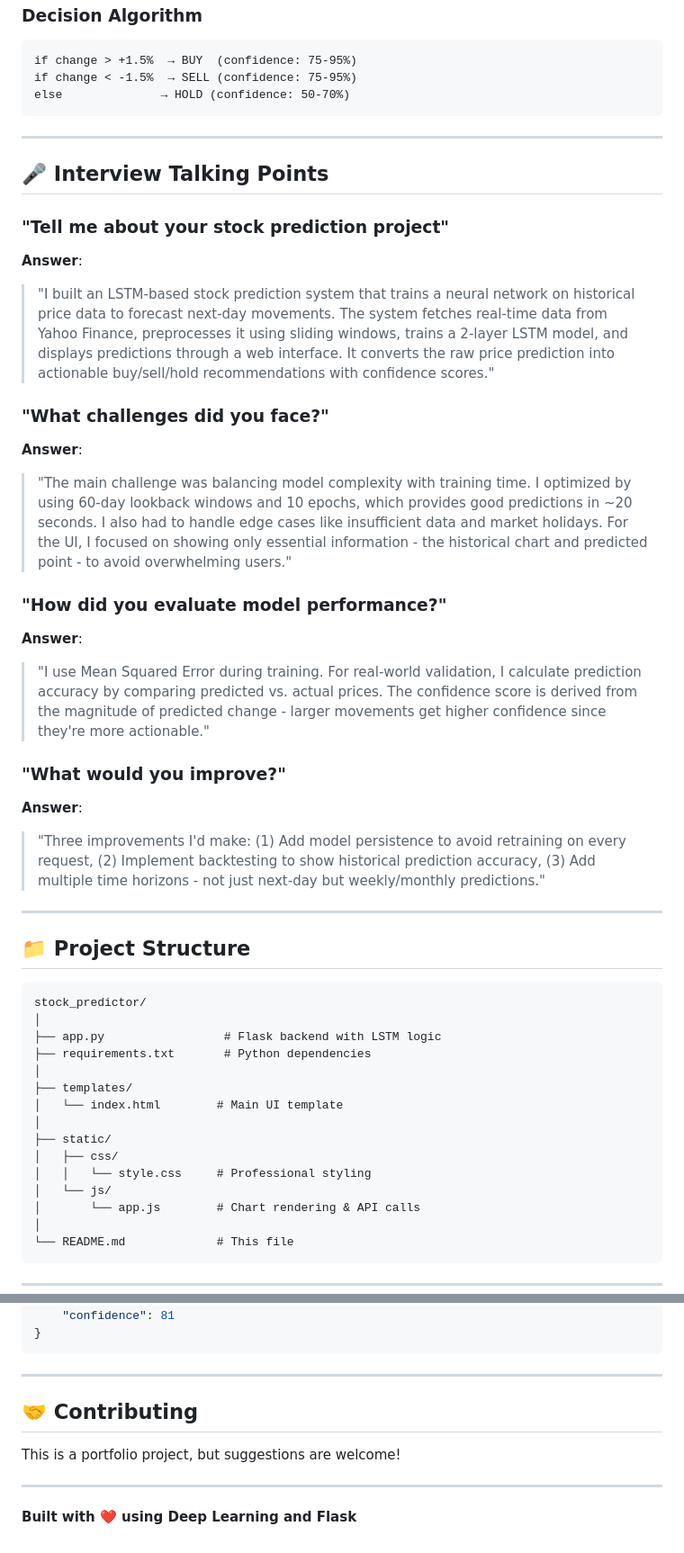
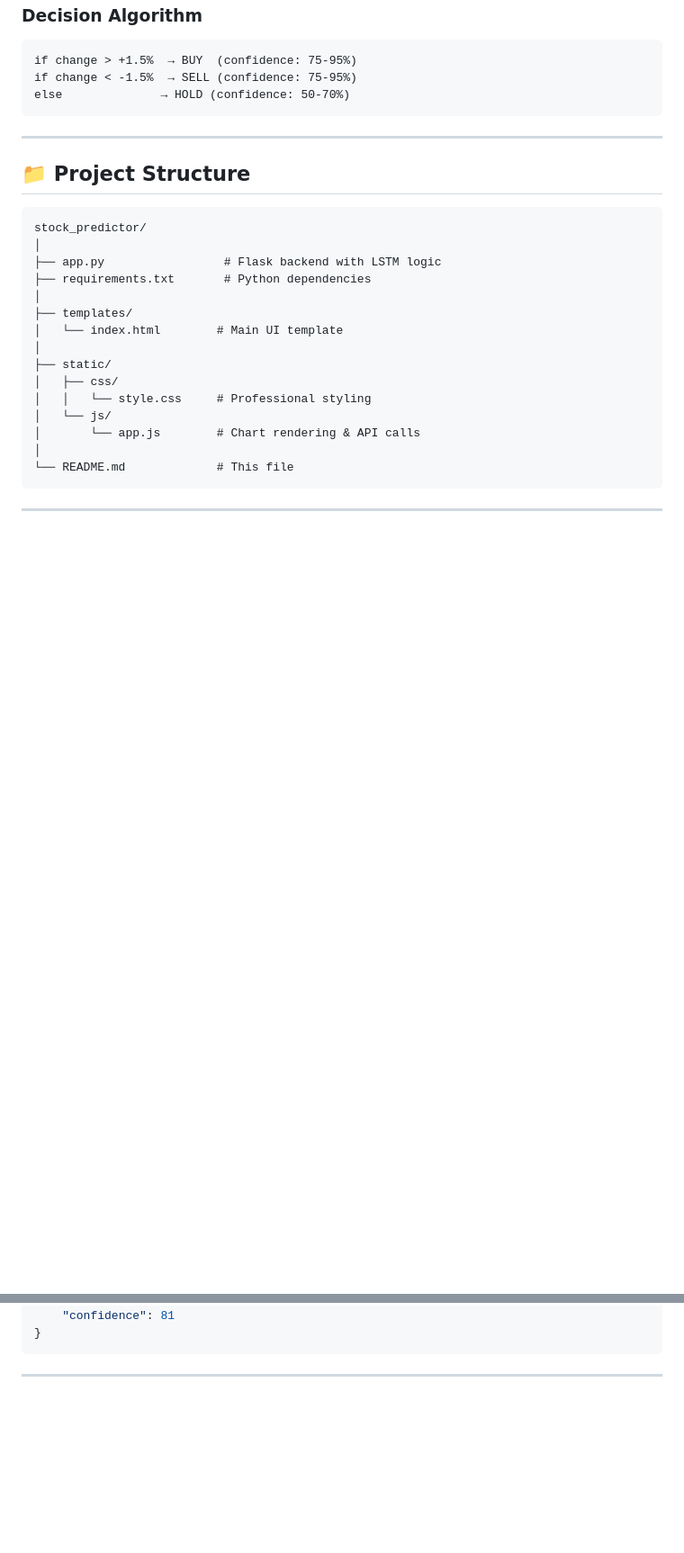
Before and after one commit to Sidhesh99/lstm-stock-predictor, a Markdown page: README.md, 2 parts joined by grey strips. Shown at 90% size. Rendered like a GitHub page; blank space fills up the shorter version.

````diff
--- a/README.md
+++ b/README.md
@@ -155,30 +155,6 @@ else              → HOLD (confidence: 50-70%)
 
 ---
 
-## 🎤 Interview Talking Points
-
-### "Tell me about your stock prediction project"
-
-**Answer**:
-> "I built an LSTM-based stock prediction system that trains a neural network on historical price data to forecast next-day movements. The system fetches real-time data from Yahoo Finance, preprocesses it using sliding windows, trains a 2-layer LSTM model, and displays predictions through a web interface. It converts the raw price prediction into actionable buy/sell/hold recommendations with confidence scores."
-
-### "What challenges did you face?"
-
-**Answer**:
-> "The main challenge was balancing model complexity with training time. I optimized by using 60-day lookback windows and 10 epochs, which provides good predictions in ~20 seconds. I also had to handle edge cases like insufficient data and market holidays. For the UI, I focused on showing only essential information - the historical chart and predicted point - to avoid overwhelming users."
-
-### "How did you evaluate model performance?"
-
-**Answer**:
-> "I use Mean Squared Error during training. For real-world validation, I calculate prediction accuracy by comparing predicted vs. actual prices. The confidence score is derived from the magnitude of predicted change - larger movements get higher confidence since they're more actionable."
-
-### "What would you improve?"
-
-**Answer**:
-> "Three improvements I'd make: (1) Add model persistence to avoid retraining on every request, (2) Implement backtesting to show historical prediction accuracy, (3) Add multiple time horizons - not just next-day but weekly/monthly predictions."
-
----
-
 ## 📁 Project Structure
 
 ```
@@ -270,11 +240,3 @@ This project is for educational/portfolio purposes.
 ```
 
 ---
-
-## 🤝 Contributing
-
-This is a portfolio project, but suggestions are welcome!
-
----
-
-**Built with ❤️ using Deep Learning and Flask**
````
Also changed, not shown: other parts of README.md (+0 -6 lines).
